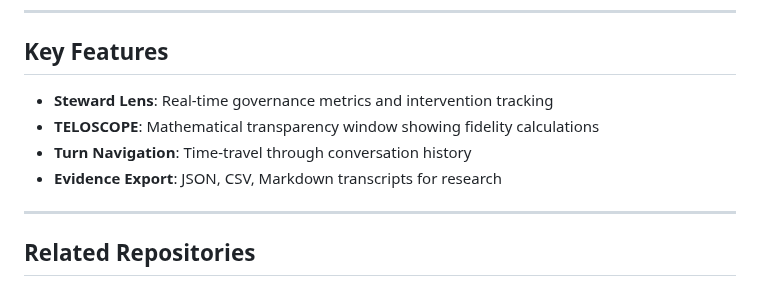
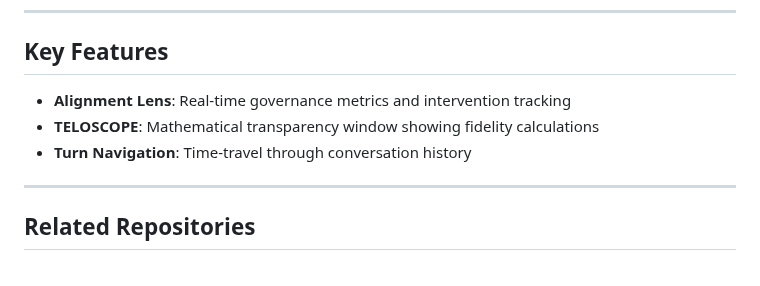
Before and after one commit to TelosSteward/TELOS, a Markdown page: README.md, the part around the change. Rendered like a GitHub page.

Commit message:
docs: Update README key features
- Rename "Steward Lens" to "Alignment Lens"
- Remove "Evidence Export" (planned for future MVP, not yet implemented)

🤖 Generated with [Claude Code](https://claude.com/claude-code)

Co-Authored-By: Claude <noreply@anthropic.com>

```diff
--- a/README.md
+++ b/README.md
@@ -101,10 +101,9 @@ should_intervene = (raw_similarity < 0.35) OR (fidelity < 0.48)
 
 ## Key Features
 
-- **Steward Lens**: Real-time governance metrics and intervention tracking
+- **Alignment Lens**: Real-time governance metrics and intervention tracking
 - **TELOSCOPE**: Mathematical transparency window showing fidelity calculations
 - **Turn Navigation**: Time-travel through conversation history
-- **Evidence Export**: JSON, CSV, Markdown transcripts for research
 
 ---
 
```
